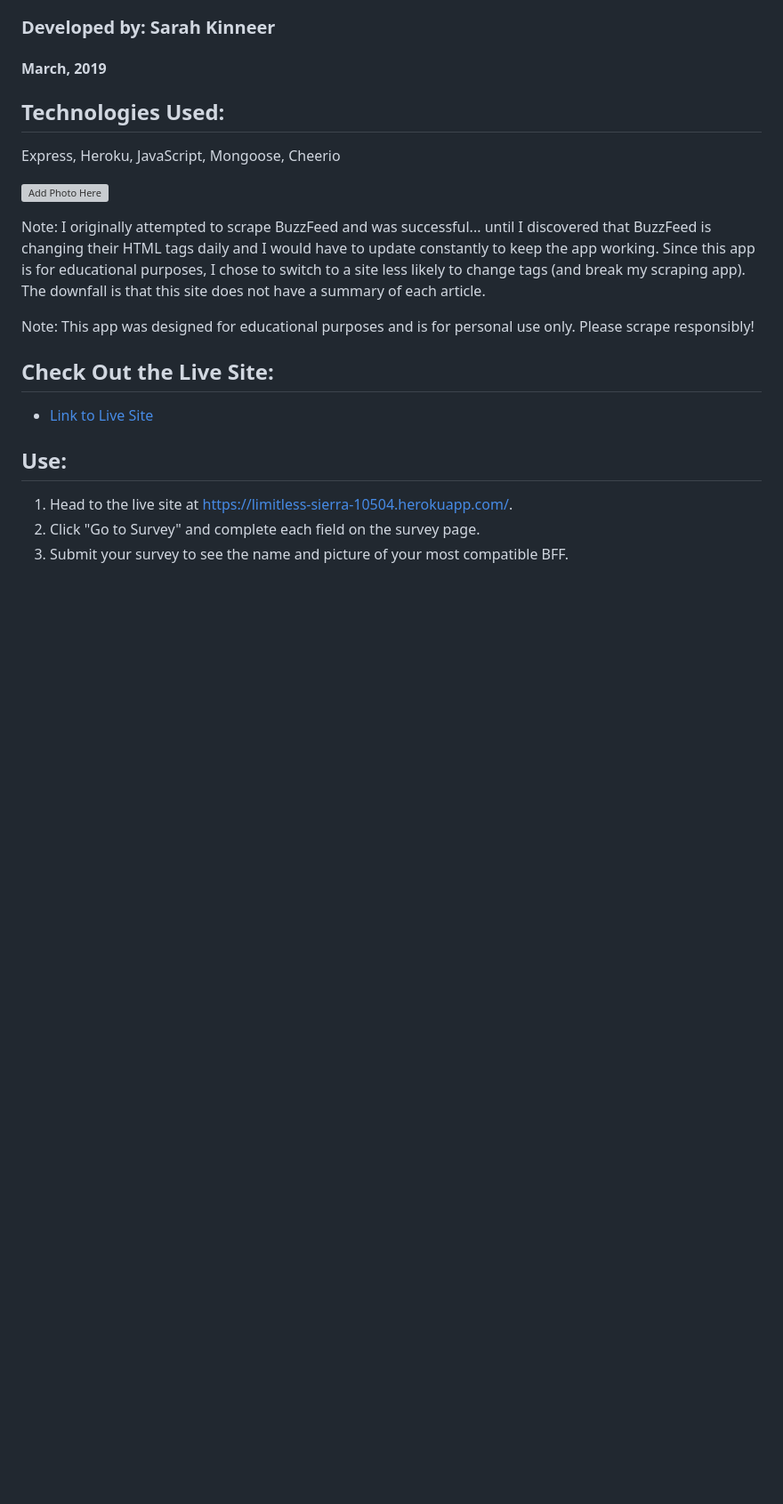
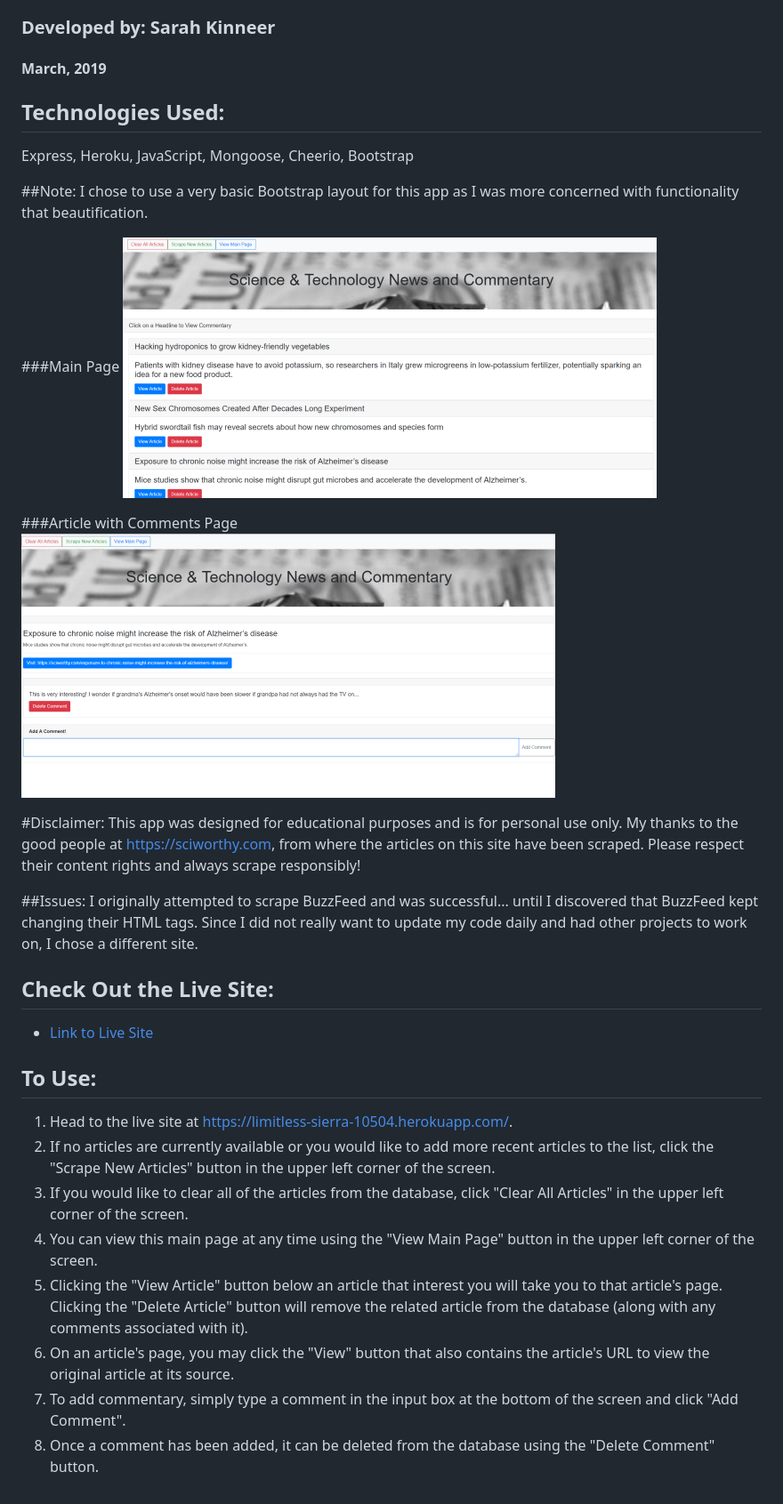
Before and after one commit to kinneers/news_scraper, a Markdown page: README.md, the part around the change. Shown: that part at 89% size. Rendered like a GitHub page; pictures changed too: commentspage.png (added), mainpage.png (added); blank space fills up the shorter version; grey boxes are pictures that could not be loaded.

```diff
--- a/README.md
+++ b/README.md
@@ -5,20 +5,32 @@ A web app utilizing Mongoose and Cheerio to scrape news and which also allows us
 #### March, 2019
 
 ## Technologies Used:
-Express, Heroku, JavaScript, Mongoose, Cheerio
+Express, Heroku, JavaScript, Mongoose, Cheerio, Bootstrap
 
+##Note:
+I chose to use a very basic Bootstrap layout for this app as I was more concerned with functionality that beautification.
 
-![Add Photo Here](friend-finder.png)
+###Main Page
+![The main page](mainpage.png)
 
-Note: I originally attempted to scrape BuzzFeed and was successful... until I discovered that BuzzFeed is changing their HTML tags daily and I would have to update constantly to keep the app working. Since this app is for educational purposes, I chose to switch to a site less likely to change tags (and break my scraping app).  The downfall is that this site does not have a summary of each article.
+###Article with Comments Page
+![The article comments page](commentspage.png)
 
-Note: This app was designed for educational purposes and is for personal use only.  Please scrape responsibly!
+#Disclaimer:
+This app was designed for educational purposes and is for personal use only.  My thanks to the good people at https://sciworthy.com, from where the articles on this site have been scraped.  Please respect their content rights and always scrape responsibly!
 
+##Issues:
+I originally attempted to scrape BuzzFeed and was successful... until I discovered that BuzzFeed kept changing their HTML tags.  Since I did not really want to update my code daily and had other projects to work on, I chose a different site.
 
 ## Check Out the Live Site:
 - [Link to Live Site](https://limitless-sierra-10504.herokuapp.com/)
 
-## Use:
+## To Use:
 1. Head to the live site at https://limitless-sierra-10504.herokuapp.com/.
-2. Click "Go to Survey" and complete each field on the survey page.
-3. Submit your survey to see the name and picture of your most compatible BFF.
+2. If no articles are currently available or you would like to add more recent articles to the list, click the "Scrape New Articles" button in the upper left corner of the screen.
+3. If you would like to clear all of the articles from the database, click "Clear All Articles" in the upper left corner of the screen.
+4. You can view this main page at any time using the "View Main Page" button in the upper left corner of the screen.
+5. Clicking the "View Article" button below an article that interest you will take you to that article's page.  Clicking the "Delete Article" button will remove the related article from the database (along with any comments associated with it).
+6. On an article's page, you may click the "View" button that also contains the article's URL to view the original article at its source.
+7. To add commentary, simply type a comment in the input box at the bottom of the screen and click "Add Comment".
+8. Once a comment has been added, it can be deleted from the database using the "Delete Comment" button.
```
